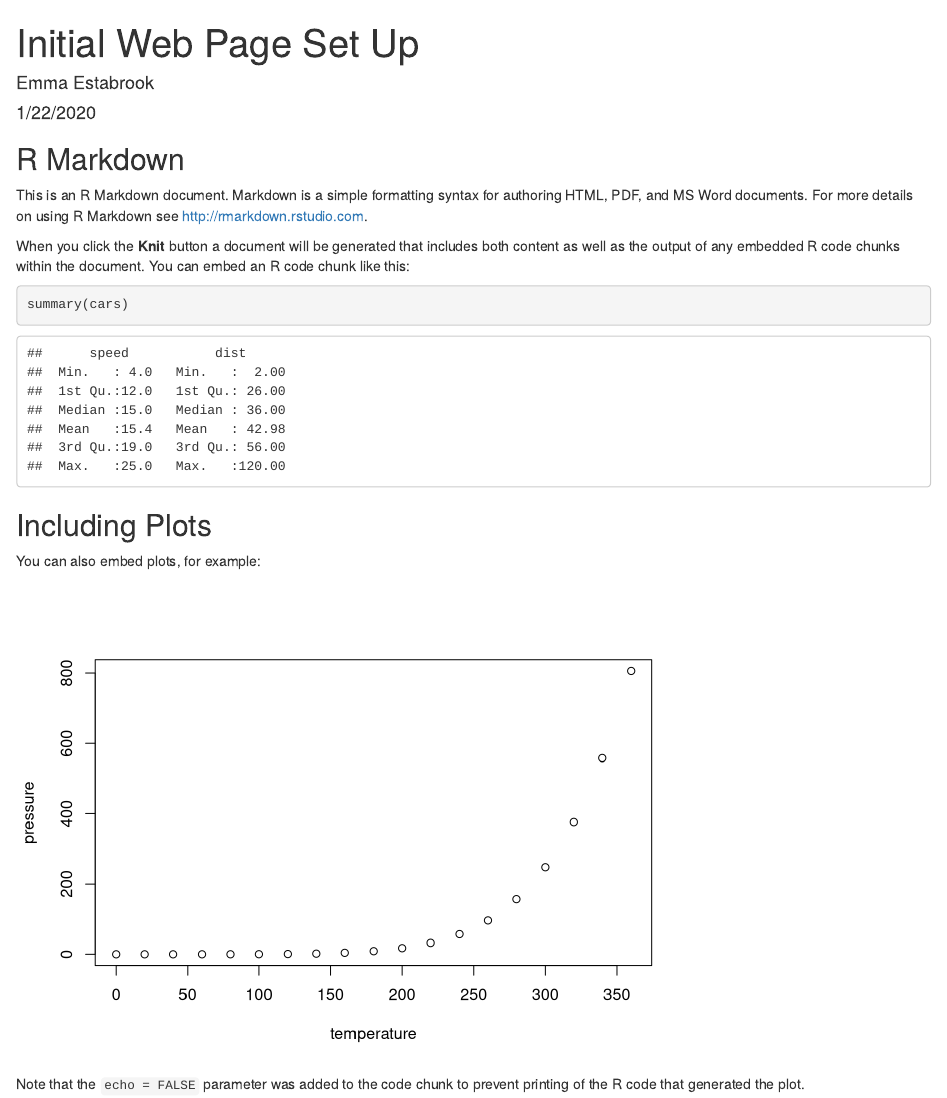
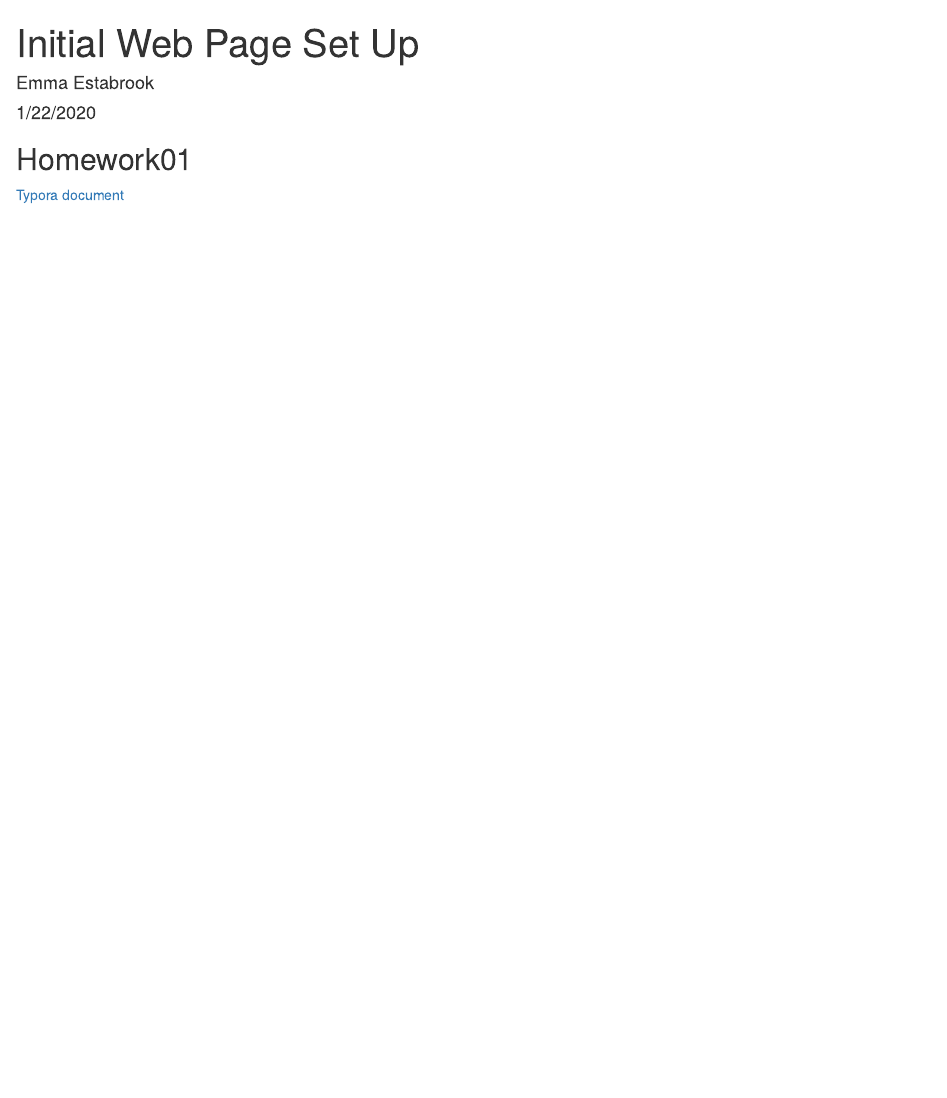
Before and after one commit to eestabro/Estabrook_Bio381, an R Markdown document (index.Rmd): the page in a window 1100 px wide, from its top. Rendered offline with R 4.5, knitr and Pandoc, with nearby package versions.

Commit message:
added Homework 01 to web page

````diff
--- a/index.Rmd
+++ b/index.Rmd
@@ -5,26 +5,5 @@ date: "1/22/2020"
 output: html_document
 ---
 
-```{r setup, include=FALSE}
-knitr::opts_chunk$set(echo = TRUE)
-```
-
-## R Markdown
-
-This is an R Markdown document. Markdown is a simple formatting syntax for authoring HTML, PDF, and MS Word documents. For more details on using R Markdown see <http://rmarkdown.rstudio.com>.
-
-When you click the **Knit** button a document will be generated that includes both content as well as the output of any embedded R code chunks within the document. You can embed an R code chunk like this:
-
-```{r cars}
-summary(cars)
-```
-
-## Including Plots
-
-You can also embed plots, for example:
-
-```{r pressure, echo=FALSE}
-plot(pressure)
-```
-
-Note that the `echo = FALSE` parameter was added to the code chunk to prevent printing of the R code that generated the plot.
+## Homework01
+[Typora document](Homework1.html)
````
Also changed, not shown: Homework1.html (added), index.html.
